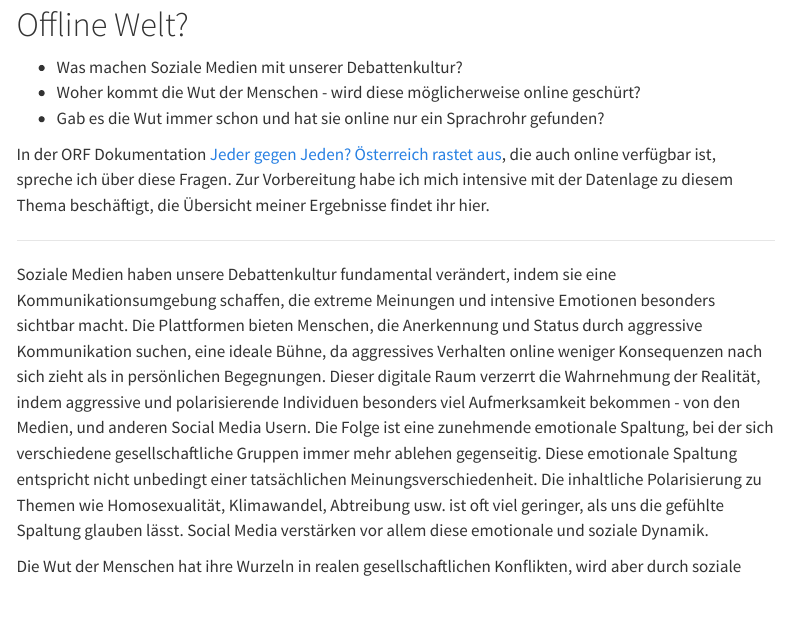
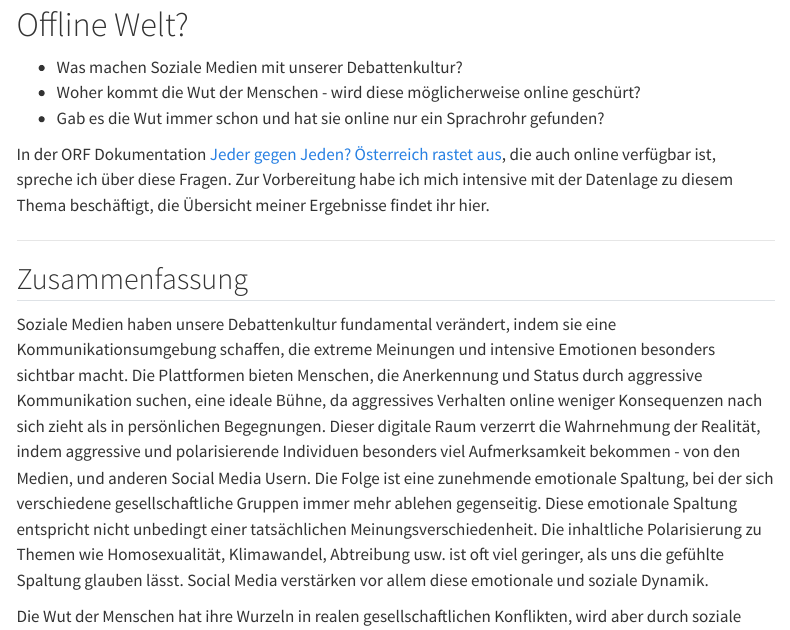
Before and after one commit to hannahmetzler/hate_speech_effects, a Quarto document (hatespeech.qmd): the page in a window 1100 px wide, from 330 px down. Rendered offline with R 4.5, knitr and Pandoc in place of Quarto, with nearby package versions; menus at the side of the page are left out.

Commit message:
zusammenfassung

```diff
--- a/hatespeech.qmd
+++ b/hatespeech.qmd
@@ -33,6 +33,8 @@ editor: visual
 In der ORF Dokumentation [Jeder gegen Jeden? Österreich rastet aus](https://on.orf.at/video/14228328/dok-1-oesterreich-rastet-aus-jeder-gegen-jeden), die auch online verfügbar ist, spreche ich über diese Fragen. Zur Vorbereitung habe ich mich intensive mit der Datenlage zu diesem Thema beschäftigt, die Übersicht meiner Ergebnisse findet ihr hier.
 
 ---
+
+## Zusammenfassung
 
 Soziale Medien haben unsere Debattenkultur fundamental verändert, indem sie eine Kommunikationsumgebung schaffen, die extreme Meinungen und intensive Emotionen besonders sichtbar macht. Die Plattformen bieten Menschen, die Anerkennung und Status durch aggressive Kommunikation suchen, eine ideale Bühne, da aggressives Verhalten online weniger Konsequenzen nach sich zieht als in persönlichen Begegnungen.
 Dieser digitale Raum verzerrt die Wahrnehmung der Realität, indem aggressive und polarisierende Individuen besonders viel Aufmerksamkeit bekommen - von den Medien, und anderen Social Media Usern. Die Folge ist eine zunehmende emotionale Spaltung, bei der sich verschiedene gesellschaftliche Gruppen immer mehr ablehen gegenseitig. Diese emotionale Spaltung entspricht nicht unbedingt einer tatsächlichen Meinungsverschiedenheit. Die inhaltliche Polarisierung zu Themen wie Homosexualität, Klimawandel, Abtreibung usw. ist oft viel geringer, als uns die gefühlte Spaltung glauben lässt. Social Media verstärken vor allem diese emotionale und soziale Dynamik.
```
Also changed, not shown: index.html.
